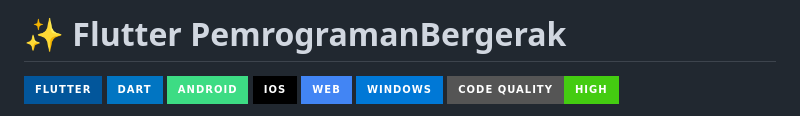
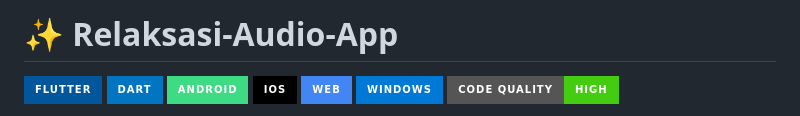
Before and after one commit to maizatullisa/Flutter_PemrogramanBergerak, a Markdown page: README.md, the part around the change. Rendered like a GitHub page; badges without logos.

```diff
--- a/README.md
+++ b/README.md
@@ -1,4 +1,4 @@
-# ✨ Flutter PemrogramanBergerak
+# ✨ Relaksasi-Audio-App
 
 ![Flutter](https://img.shields.io/badge/Flutter-02569B?style=for-the-badge&logo=flutter&logoColor=white)
 ![Dart](https://img.shields.io/badge/Dart-0175C2?style=for-the-badge&logo=dart&logoColor=white)
```
